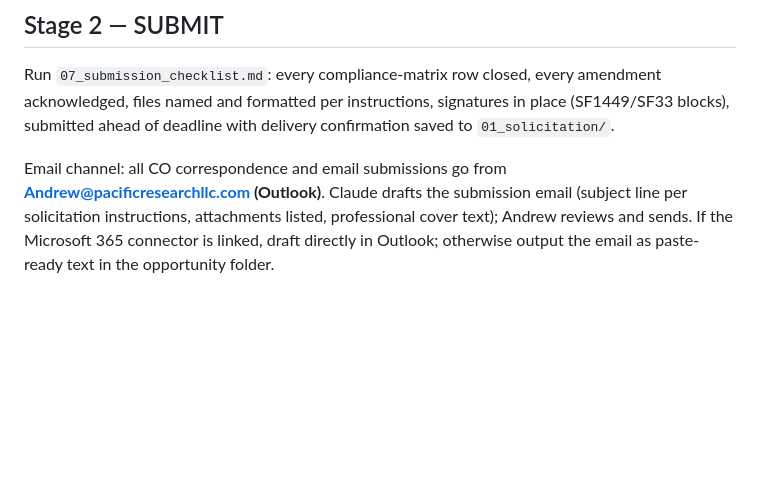
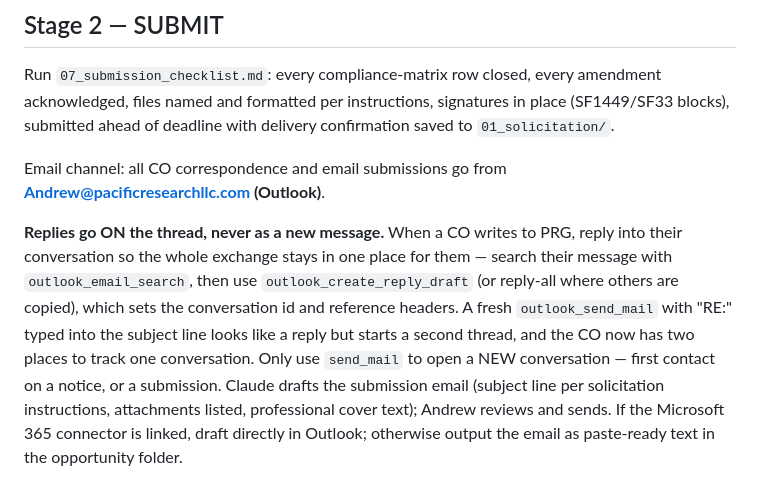
Before and after one commit to pacificresearch/Pacific-Research-LLC-Website, a Markdown page: capture/WORKFLOW.md, the part around the change. Rendered like a GitHub page; blank space fills up the shorter version.

Commit message:
CO correspondence: reply on the thread, never send_mail with RE:
The 36C26326Q1034 concession went out via outlook_send_mail with 'RE:'
in the subject, which looks like a reply but opens a second thread. The
CO now tracks one conversation in two places.

Rule added to capture/WORKFLOW.md Stage 2 and the DAILY_RUN standing
boundaries: search for the CO's message and use
outlook_create_reply_draft (or reply-all when others are copied) so the
conversation id and reference headers are set. send_mail is only for
opening a new conversation — first contact on a notice, or a submission.

Not re-sending a corrected copy; two emails about one withdrawal is
worse for the CO than one misthreaded message. Noted in the opportunity
folder.

Co-Authored-By: Claude Opus 5 <noreply@anthropic.com>
Claude-Session: https://claude.ai/code/session_01WXYp31ana1y1fZSeFUpefE

```diff
--- a/capture/WORKFLOW.md
+++ b/capture/WORKFLOW.md
@@ -109,7 +109,17 @@ signatures in place (SF1449/SF33 blocks), submitted ahead of deadline
 with delivery confirmation saved to `01_solicitation/`.
 
 Email channel: all CO correspondence and email submissions go from
-**Andrew@pacificresearchllc.com (Outlook)**. Claude drafts the
+**Andrew@pacificresearchllc.com (Outlook)**.
+
+**Replies go ON the thread, never as a new message.** When a CO writes
+to PRG, reply into their conversation so the whole exchange stays in one
+place for them — search their message with `outlook_email_search`, then
+use `outlook_create_reply_draft` (or reply-all where others are copied),
+which sets the conversation id and reference headers. A fresh
+`outlook_send_mail` with "RE:" typed into the subject line looks like a
+reply but starts a second thread, and the CO now has two places to track
+one conversation. Only use `send_mail` to open a NEW conversation —
+first contact on a notice, or a submission. Claude drafts the
 submission email (subject line per solicitation instructions, attachments
 listed, professional cover text); Andrew reviews and sends. If the
 Microsoft 365 connector is linked, draft directly in Outlook; otherwise
```
Also changed, not shown: capture/DAILY_RUN.md (+4 -0 lines), 1 other file.
